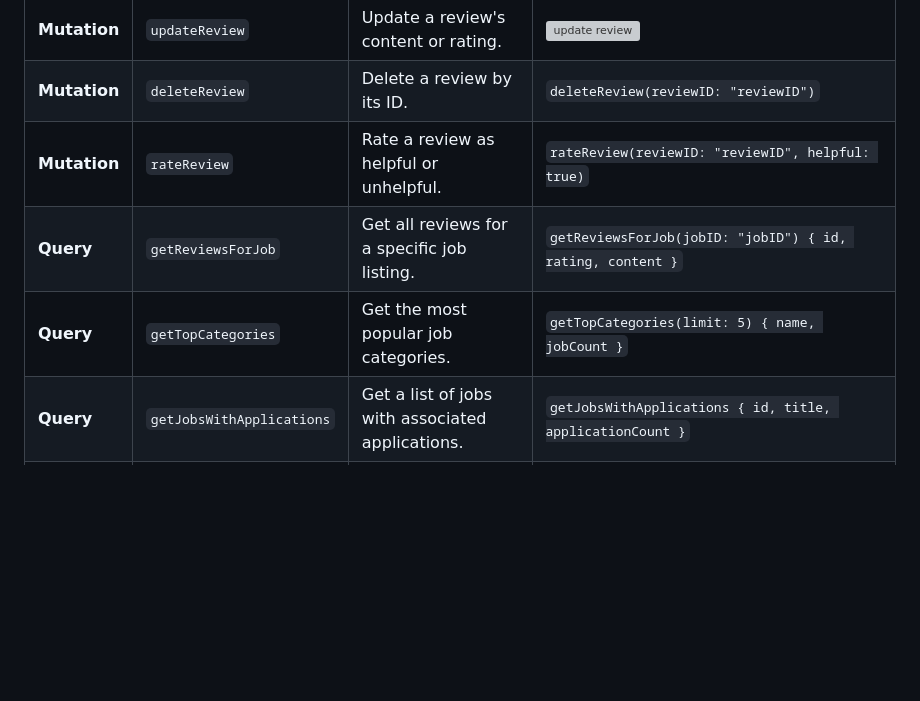
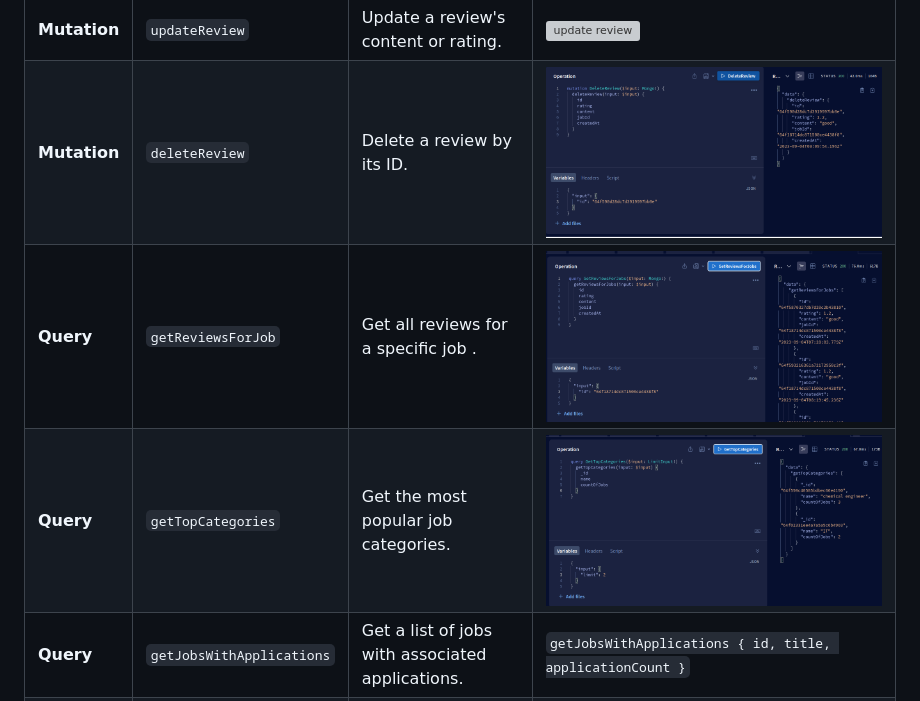
Before and after one commit to BaseMax/JobHuntTS, a Markdown page: README.md, the part around the change. Drawn GitHub-style; pictures changed too: screenshots/getReviewsForJob.png (added), screenshots/getTopCategories.png (added); blank space fills up the shorter version; grey boxes are pictures that could not be loaded.

Commit message:
add :  get top categories and reviews of a job

```diff
--- a/README.md
+++ b/README.md
@@ -81,10 +81,9 @@ Open your browser and visit `http://localhost:3000` to access JobHunt.
 | **Query**    | `getUserBookmarkCount`    | Get the number of bookmarks for a user.          | ![get booked mark jobs](./screenshots/getBookMarkCountOfJobs.png)     |
 | **Mutation** | `createReview`            | Create a review for a specific a job.            | ![create review](./screenshots/createReview.png)                      |
 | **Mutation** | `updateReview`            | Update a review's content or rating.             | ![update review](./screenshots/updateReview.png)                      |
-| **Mutation** | `deleteReview`            | Delete a review by its ID.                       | `deleteReview(reviewID: "reviewID")`                                  |
-| **Mutation** | `rateReview`              | Rate a review as helpful or unhelpful.           | `rateReview(reviewID: "reviewID", helpful: true)`                     |
-| **Query**    | `getReviewsForJob`        | Get all reviews for a specific job listing.      | `getReviewsForJob(jobID: "jobID") { id, rating, content }`            |
-| **Query**    | `getTopCategories`        | Get the most popular job categories.             | `getTopCategories(limit: 5) { name, jobCount }`                       |
+| **Mutation** | `deleteReview`            | Delete a review by its ID.                       | ![delete review](./screenshots/deleteReview.png)                      |
+| **Query**    | `getReviewsForJob`        | Get all reviews for a specific job .             | ![get reviews for job](./screenshots/getReviewsForJob.png)            |
+| **Query**    | `getTopCategories`        | Get the most popular job categories.             | ![get top categories](./screenshots/getTopCategories.png)             |
 | **Query**    | `getJobsWithApplications` | Get a list of jobs with associated applications. | `getJobsWithApplications { id, title, applicationCount }`             |
 | **Query**    | `getOpenApplications`     | Get a list of open job applications.             | `getOpenApplications { id, user, job, status }`                       |
 
```
Also changed, not shown: 9 other files.
